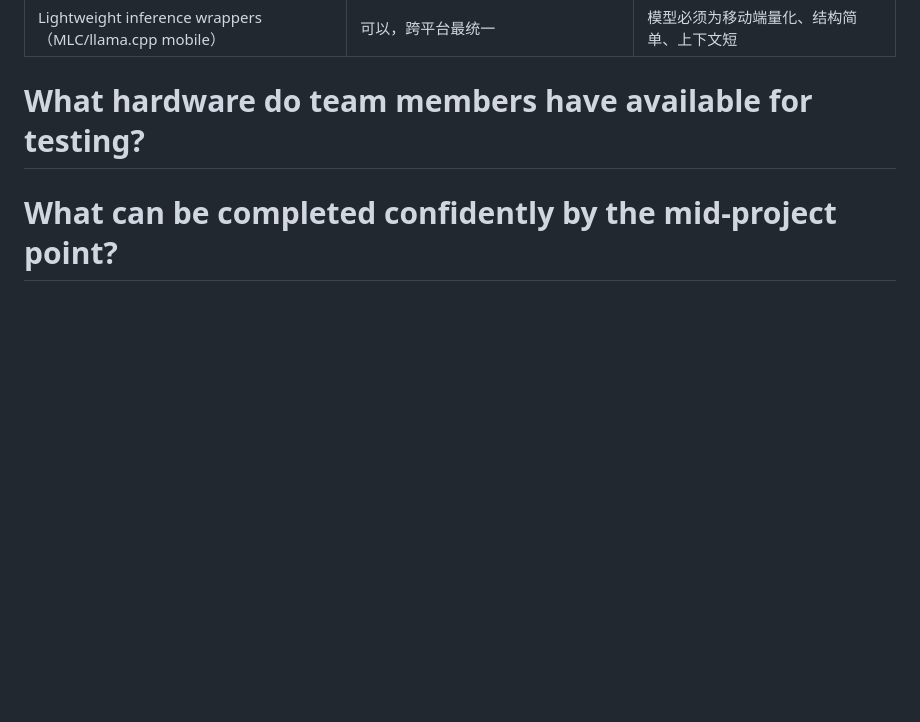
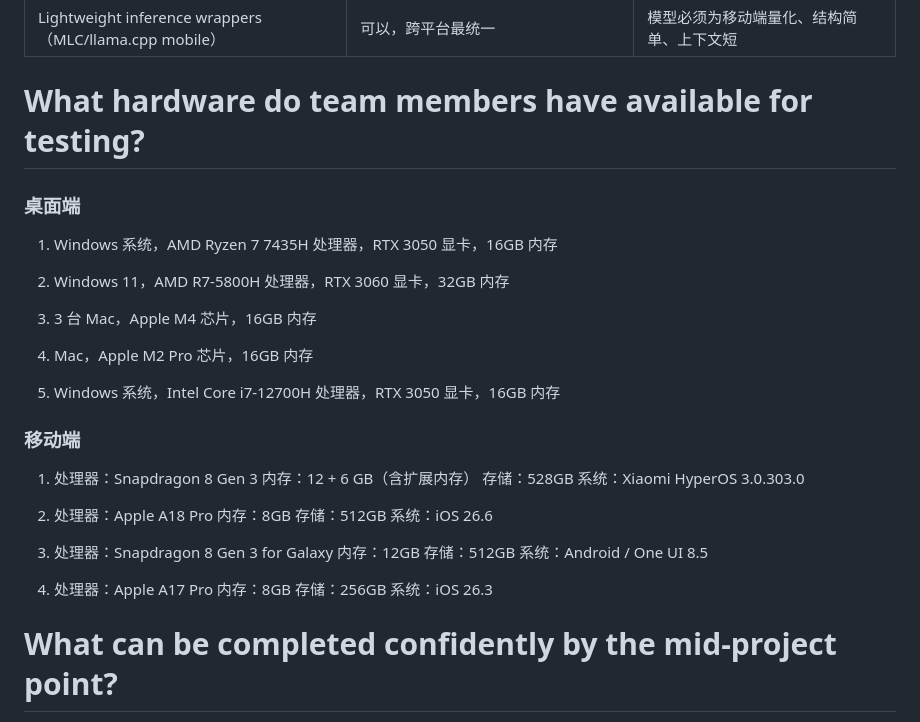
Before and after one commit to dhebhxh/SpeakSpace-Local-Group-Repo, a Markdown page: meeting-material/01-client-meeting.md, the part around the change. Drawn GitHub-style; blank space fills up the shorter version.

```diff
--- a/meeting-material/01-client-meeting.md
+++ b/meeting-material/01-client-meeting.md
@@ -185,6 +185,38 @@ llama.cpp 的移动端版本
 
 # What hardware do team members have available for testing?
 
+### 桌面端
+1. Windows 系统，AMD Ryzen 7 7435H 处理器，RTX 3050 显卡，16GB 内存
+
+2. Windows 11，AMD R7‑5800H 处理器，RTX 3060 显卡，32GB 内存
+
+3. 3 台 Mac，Apple M4 芯片，16GB 内存
+
+4. Mac，Apple M2 Pro 芯片，16GB 内存
+
+5. Windows 系统，Intel Core i7‑12700H 处理器，RTX 3050 显卡，16GB 内存
+
+### 移动端
+1. 处理器：Snapdragon 8 Gen 3
+内存：12 + 6 GB（含扩展内存）
+存储：528GB
+系统：Xiaomi HyperOS 3.0.303.0
+
+2. 处理器：Apple A18 Pro
+内存：8GB
+存储：512GB
+系统：iOS 26.6
+
+3. 处理器：Snapdragon 8 Gen 3 for Galaxy
+内存：12GB
+存储：512GB
+系统：Android / One UI 8.5
+
+4. 处理器：Apple A17 Pro
+内存：8GB
+存储：256GB
+系统：iOS 26.3
+
 # What can be completed confidently by the mid-project point?
 1. 基础架构与技术路线全部确定
 来自 Week 1–2 的成果包括：
```
Also changed, not shown: meeting-material/01-client-meeting(English).md (+28 -2 lines).
